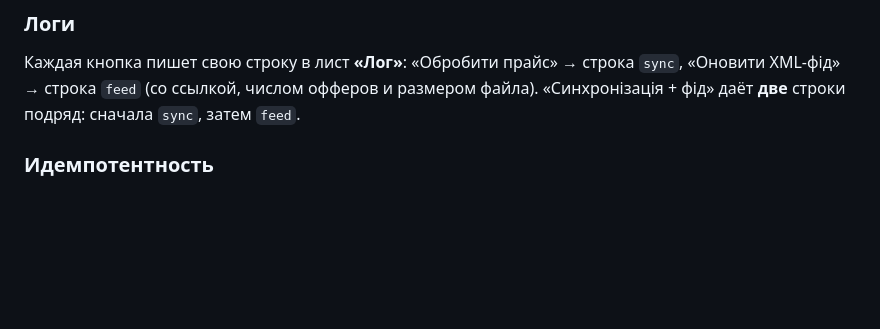
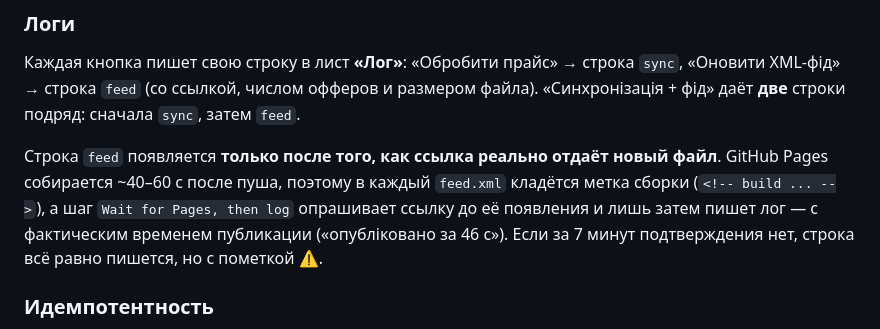
Before and after one commit to Ilya330/chernivtsi-feed, a Markdown page: README.md, the part around the change. Drawn GitHub-style; blank space fills up the shorter version.

Commit message:
docs: описать логирование после подтверждения публикации
Co-Authored-By: Claude Opus 4.8 <noreply@anthropic.com>

```diff
--- a/README.md
+++ b/README.md
@@ -32,6 +32,13 @@
 Каждая кнопка пишет свою строку в лист **«Лог»**: «Обробити прайс» → строка `sync`,
 «Оновити XML-фід» → строка `feed` (со ссылкой, числом офферов и размером файла).
 «Синхронізація + фід» даёт **две** строки подряд: сначала `sync`, затем `feed`.
+
+Строка `feed` появляется **только после того, как ссылка реально отдаёт новый файл**.
+GitHub Pages собирается ~40–60 с после пуша, поэтому в каждый `feed.xml` кладётся метка
+сборки (`<!-- build ... -->`), а шаг `Wait for Pages, then log` опрашивает ссылку до её
+появления и лишь затем пишет лог — с фактическим временем публикации
+(«опубліковано за 46 с»). Если за 7 минут подтверждения нет, строка всё равно пишется,
+но с пометкой ⚠.
 
 ### Идемпотентность
 Повторный запуск синхронизации на неизменном прайсе не меняет ни одной ячейки данных
```
